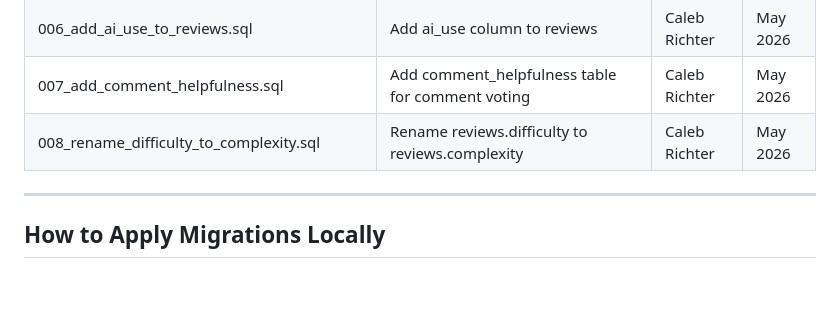
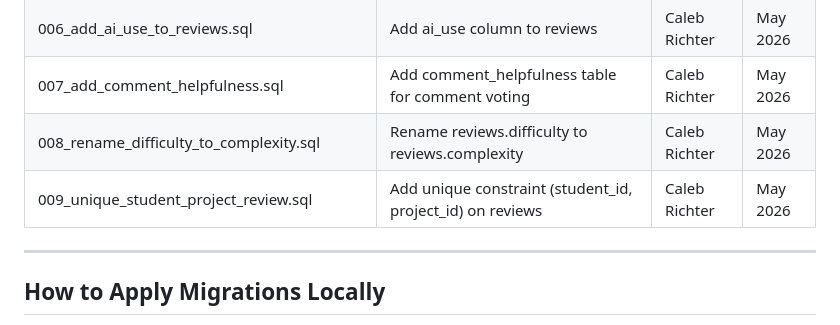
Before and after one commit to caydub/CS-467-Capstone---Project-Experience-Explorer, a Markdown page: docs/DATABASE_PLAN.md, the part around the change. Rendered like a GitHub page; blank space fills up the shorter version.

```diff
--- a/docs/DATABASE_PLAN.md
+++ b/docs/DATABASE_PLAN.md
@@ -169,6 +169,7 @@ Unique constraint on (student_id, review_id) — one vote per student per review
 | 006_add_ai_use_to_reviews.sql | Add ai_use column to reviews | Caleb Richter | May 2026 |
 | 007_add_comment_helpfulness.sql | Add comment_helpfulness table for comment voting | Caleb Richter | May 2026 |
 | 008_rename_difficulty_to_complexity.sql | Rename reviews.difficulty to reviews.complexity | Caleb Richter | May 2026 |
+| 009_unique_student_project_review.sql | Add unique constraint (student_id, project_id) on reviews | Caleb Richter | May 2026 |
 
 ---
 
```
Also changed, not shown: README.md (+8 -7 lines), docs/API.md (+18 -24 lines).
